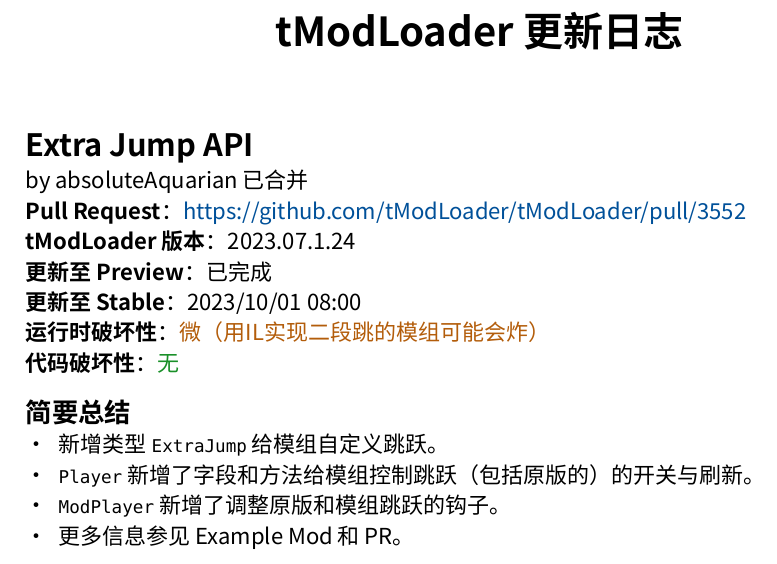
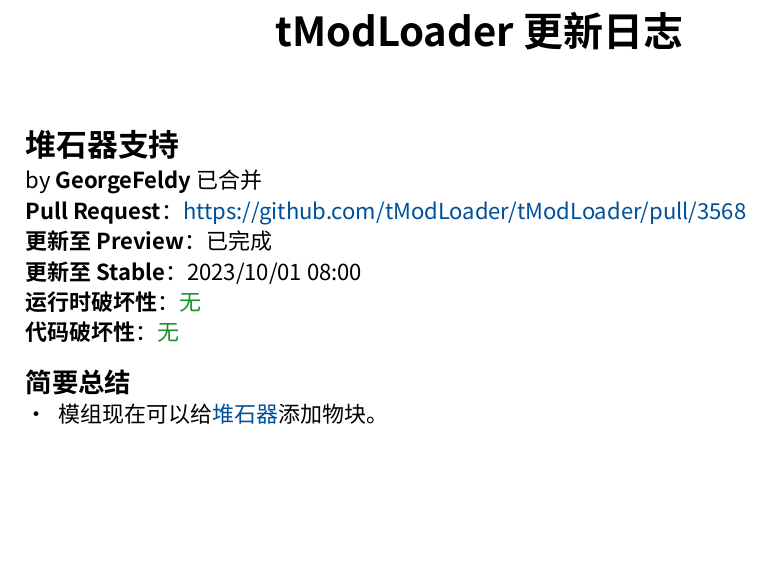
Before and after one commit to lace-wing/tml-doc, a Typst document (Info/tml-pre-log.typ): part of the page, cut so that both start at the same text, the shorter picture padded with empty space. The pictures show the PDF file Info/tml-pre-log.pdf that the author committed with the source.

Commit message:
upadte but folder name ??

```diff
--- a/Info/tml-pre-log.typ
+++ b/Info/tml-pre-log.typ
@@ -29,17 +29,13 @@
 
 #h(5%)
 
-= Extra Jump API
-by absoluteAquarian 已合并 \
-*Pull Request*：#link("https://github.com/tModLoader/tModLoader/pull/3552") \
-*tModLoader 版本*：2023.07.1.24 \
+= 堆石器支持
+by *GeorgeFeldy* 已合并 \
+*Pull Request*：#link("https://github.com/tModLoader/tModLoader/pull/3568") \
 *更新至 Preview*：已完成 \
 *更新至 Stable*：2023/10/01 08:00 \
-*运行时破坏性*：#reminder[微（用IL实现二段跳的模组可能会炸）] \
+*运行时破坏性*：#info[无] \
 *代码破坏性*：#info[无]
 
 == 简要总结
-- 新增类型 `ExtraJump` 给模组自定义跳跃。
-- `Player` 新增了字段和方法给模组控制跳跃（包括原版的）的开关与刷新。
-- `ModPlayer` 新增了调整原版和模组跳跃的钩子。
-- 更多信息参见 Example Mod 和 PR。
+- 模组现在可以给#link("https://terraria.wiki.gg/wiki/Rubblemaker")[堆石器]添加物块。
```
Also changed, not shown: Info/tml-pre-log.pdf.
